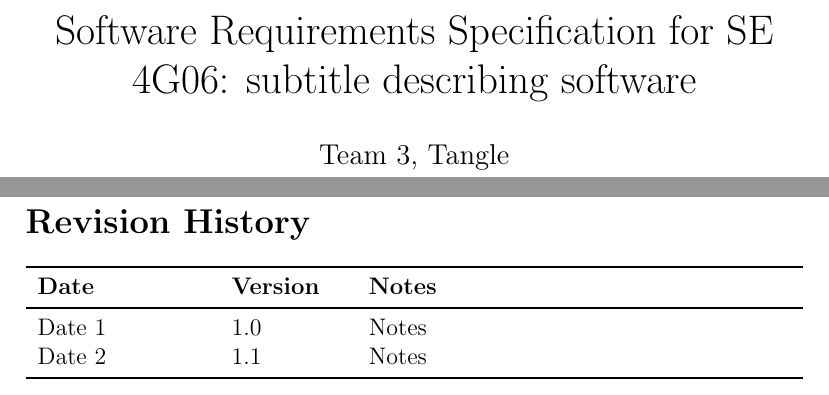
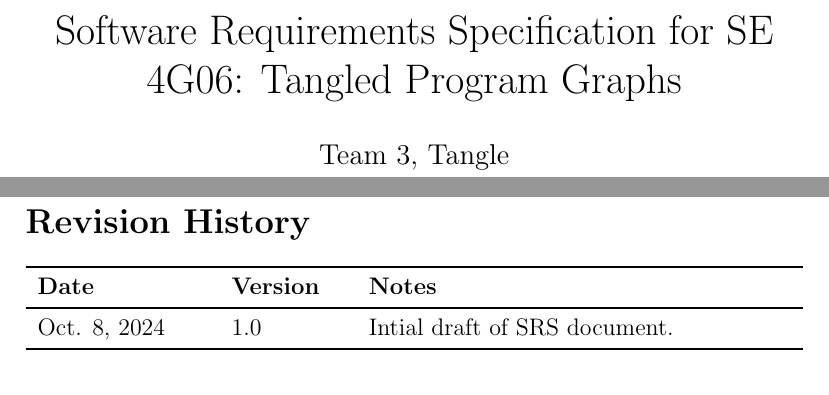
Before and after one commit to TPGEngine/tpg, a LaTeX document (docs/SRS-Volere/SRS.tex): two parts of pages 1 and 6 of 52, joined at a grey line, cut so that both start at the same text. Compiled offline with pdfLaTeX.

Commit message:
Edited revision history and title page.

```diff
--- a/docs/SRS-Volere/SRS.tex
+++ b/docs/SRS-Volere/SRS.tex
@@ -27,7 +27,7 @@
 
 \begin{document}
 
-\title{Software Requirements Specification for \progname: subtitle describing software}
+\title{Software Requirements Specification for \progname: Tangled Program Graphs}
 \author{\authname}
 \date{\today}
 
@@ -46,8 +46,8 @@
 \begin{tabularx}{\textwidth}{p{3cm}p{2cm}X}
 \toprule {\textbf{Date}} & {\textbf{Version}} & {\textbf{Notes}}\\
 \midrule
-Date 1 & 1.0 & Notes\\
-Date 2 & 1.1 & Notes\\
+Oct. 8, 2024 & 1.0 & Intial draft of SRS document.\\
+% Date 2 & 1.1 & Notes\\
 \bottomrule
 \end{tabularx}
 
```
Also changed, not shown: docs/SRS-Volere/SRS.pdf.
